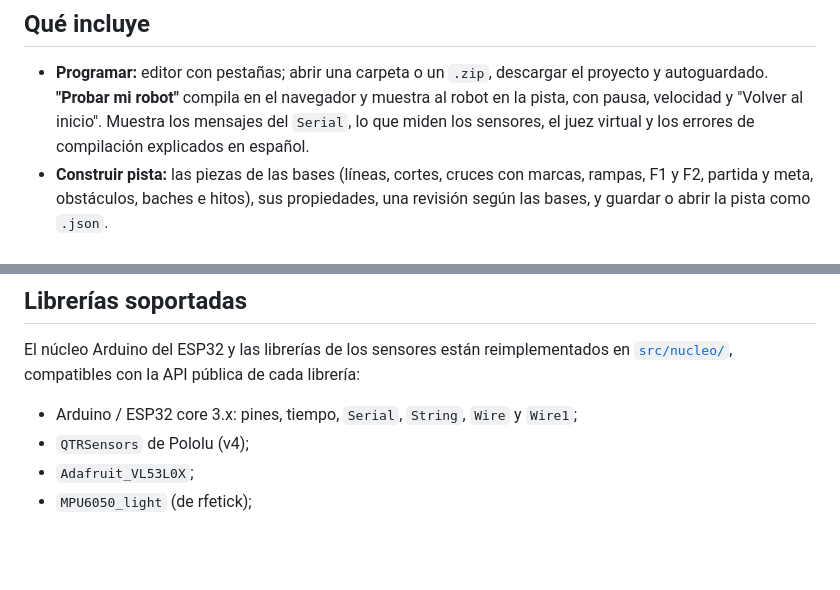
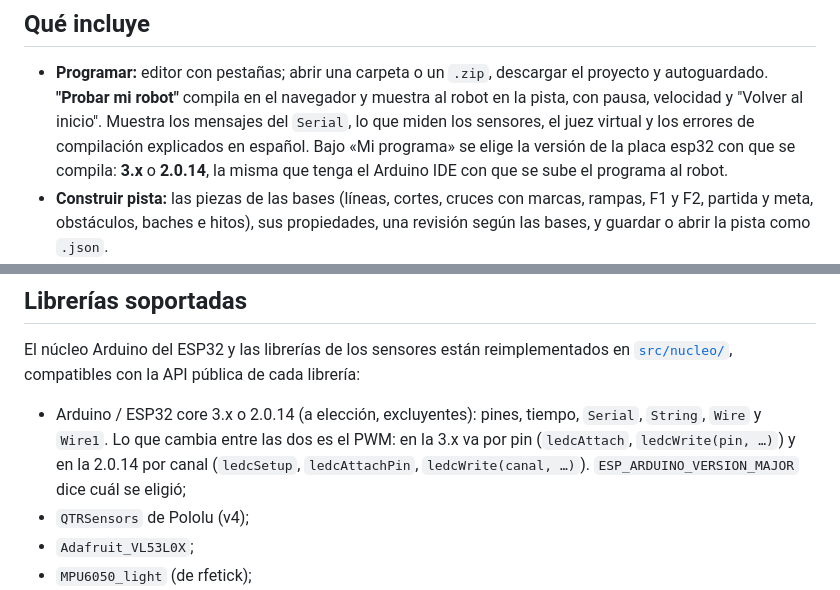
Before and after one commit to nalytox/Simulador-Dynamis, a Markdown page: README.md, 2 parts joined by grey strips. Drawn GitHub-style; blank space fills up the shorter version.

Commit message:
README: la versión de la placa esp32 bajo «Mi programa»
Co-Authored-By: Claude Opus 5.5 <noreply@anthropic.com>
Claude-Session: https://claude.ai/code/session_01Q62pSNMnE8rmUyeXy6cAYp

```diff
--- a/README.md
+++ b/README.md
@@ -10,7 +10,9 @@ subirlo al robot físico.
 - **Programar:** editor con pestañas; abrir una carpeta o un `.zip`, descargar el proyecto y
   autoguardado. **"Probar mi robot"** compila en el navegador y muestra al robot en la pista, con
   pausa, velocidad y "Volver al inicio". Muestra los mensajes del `Serial`, lo que miden los
-  sensores, el juez virtual y los errores de compilación explicados en español.
+  sensores, el juez virtual y los errores de compilación explicados en español. Bajo «Mi programa»
+  se elige la versión de la placa esp32 con que se compila: **3.x** o **2.0.14**, la misma que tenga
+  el Arduino IDE con que se sube el programa al robot.
 - **Construir pista:** las piezas de las bases (líneas, cortes, cruces con marcas, rampas, F1 y F2,
   partida y meta, obstáculos, baches e hitos), sus propiedades, una revisión según las bases, y
   guardar o abrir la pista como `.json`.
@@ -43,7 +45,10 @@ subirlo al robot físico.
 El núcleo Arduino del ESP32 y las librerías de los sensores están reimplementados en
 [`src/nucleo/`](src/nucleo/), compatibles con la API pública de cada librería:
 
-- Arduino / ESP32 core 3.x: pines, tiempo, `Serial`, `String`, `Wire` y `Wire1`;
+- Arduino / ESP32 core 3.x o 2.0.14 (a elección, excluyentes): pines, tiempo, `Serial`, `String`,
+  `Wire` y `Wire1`. Lo que cambia entre las dos es el PWM: en la 3.x va por pin (`ledcAttach`,
+  `ledcWrite(pin, …)`) y en la 2.0.14 por canal (`ledcSetup`, `ledcAttachPin`, `ledcWrite(canal, …)`).
+  `ESP_ARDUINO_VERSION_MAJOR` dice cuál se eligió;
 - `QTRSensors` de Pololu (v4);
 - `Adafruit_VL53L0X`;
 - `MPU6050_light` (de rfetick);
```
